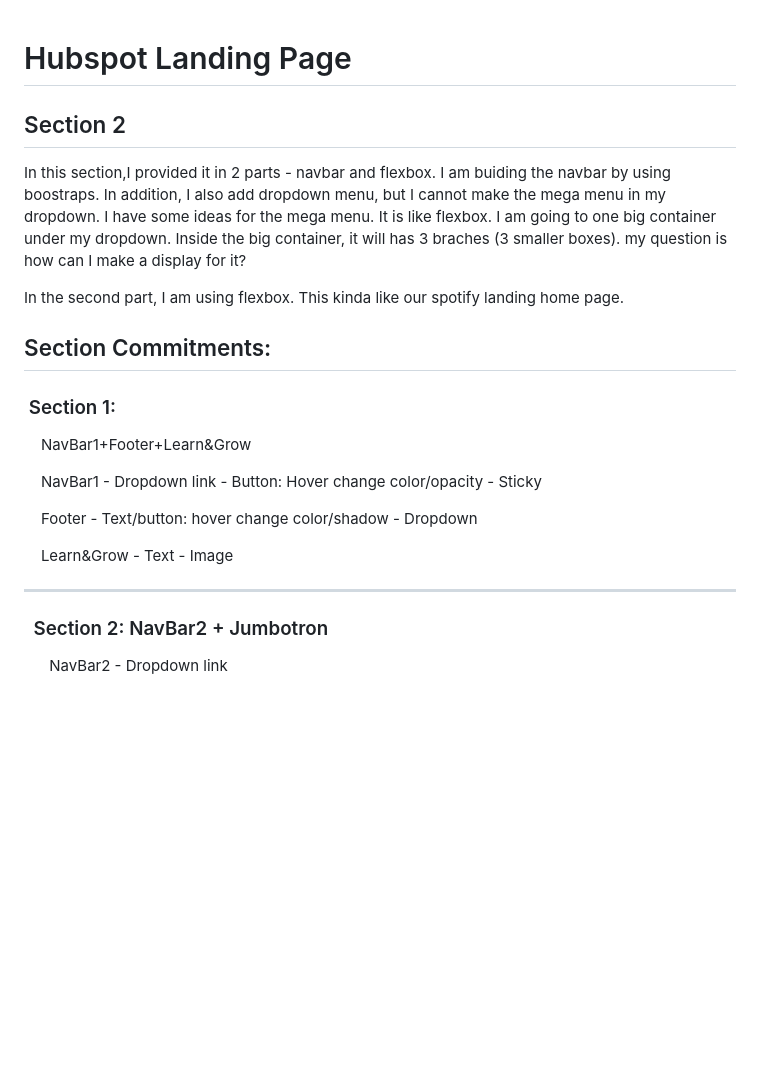
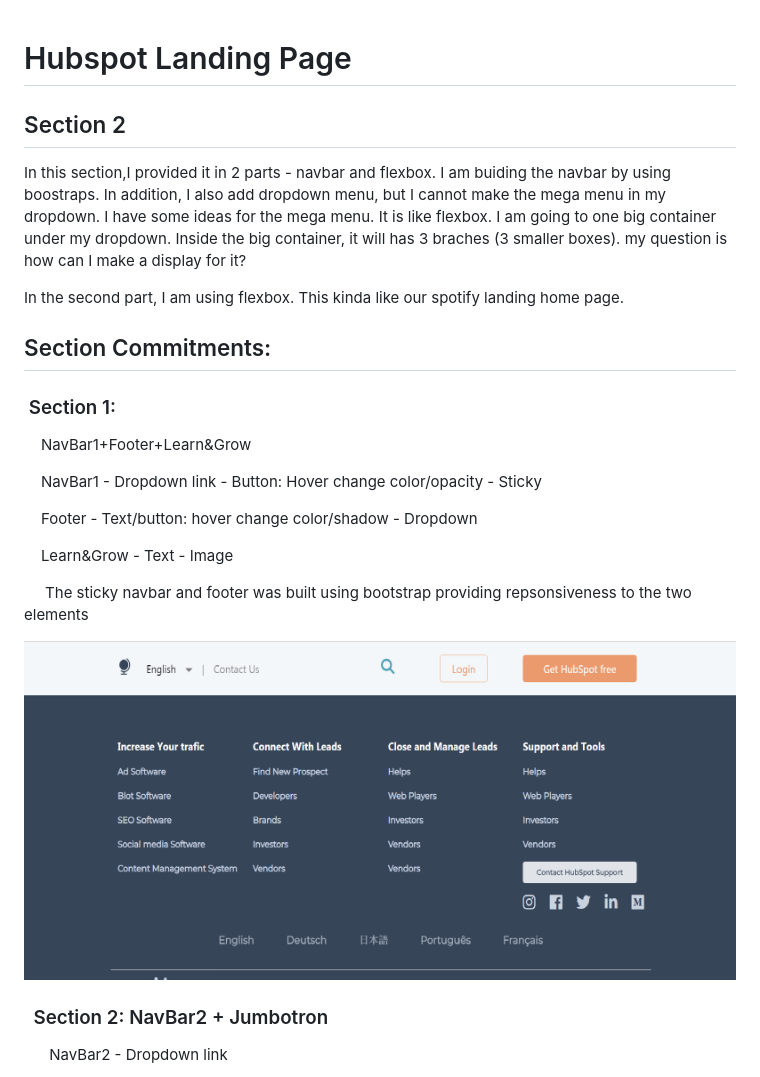
Before and after one commit to vanmitG/Hubspot-landing-page, a Markdown page: README.md, the part around the change printed below. Rendered like a GitHub page; pictures changed too: img/StickyNavFooter.png (added); blank space fills up the shorter version.

Commit message:
add section 1 to readme

```diff
--- a/README.md
+++ b/README.md
@@ -1,11 +1,9 @@
 # Hubspot Landing Page
-
 
 ## Section 2
 
 In this section,I provided it in 2 parts - navbar and flexbox.
 I am buiding the navbar by using boostraps. In addition, I also add dropdown menu, but I cannot make the mega menu in my dropdown. I have some ideas for the mega menu. It is like flexbox. I am going to one big container under my dropdown. Inside the big container, it will has 3 braches (3 smaller boxes). my question is how can I make a display for it?
-
 
 In the second part, I am using flexbox. This kinda like our spotify landing home page.
 
@@ -21,7 +19,9 @@ In the second part, I am using flexbox. This kinda like our spotify landing home
 
 &nbsp;&nbsp;&nbsp; Learn&Grow - Text - Image
 
----
+&nbsp;&nbsp;&nbsp;&nbsp; The sticky navbar and footer was built using bootstrap providing repsonsiveness to the two elements
+
+![](./img/StickyNavFooter.png)
 
 ### &nbsp; Section 2: NavBar2 + Jumbotron
 
```
Also changed, not shown: other parts of README.md (+1 -1 lines).
